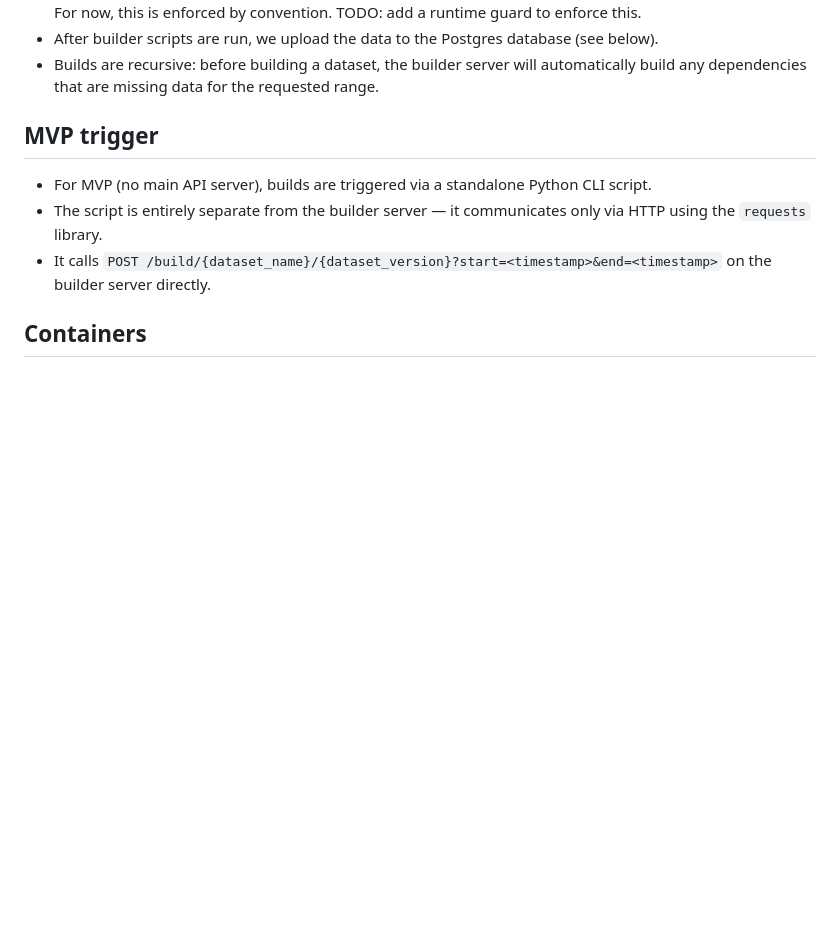
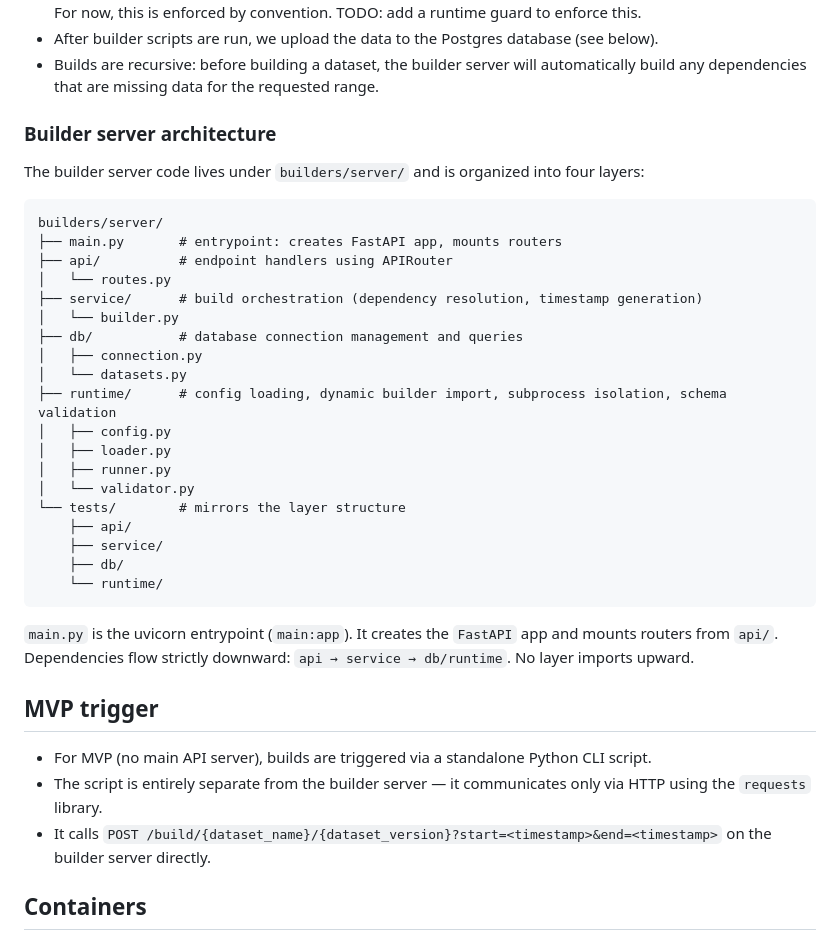
Before and after one commit to Wat-Street/datastream, a Markdown page: dev-docs/SPEC.md, the part around the change. GitHub-like rendering; blank space fills up the shorter version.

Commit message:
docs: add builder server architecture section to SPEC.md

````diff
--- a/dev-docs/SPEC.md
+++ b/dev-docs/SPEC.md
@@ -32,6 +32,34 @@ The second service is the builder server, which hosts and serves all builder scr
 - Builders **never** have direct access to the database — all reads and writes are handled by the builder server. For now, this is enforced by convention. TODO: add a runtime guard to enforce this.
 - After builder scripts are run, we upload the data to the Postgres database (see below).
 - Builds are recursive: before building a dataset, the builder server will automatically build any dependencies that are missing data for the requested range.
+
+### Builder server architecture
+
+The builder server code lives under `builders/server/` and is organized into four layers:
+
+```
+builders/server/
+├── main.py       # entrypoint: creates FastAPI app, mounts routers
+├── api/          # endpoint handlers using APIRouter
+│   └── routes.py
+├── service/      # build orchestration (dependency resolution, timestamp generation)
+│   └── builder.py
+├── db/           # database connection management and queries
+│   ├── connection.py
+│   └── datasets.py
+├── runtime/      # config loading, dynamic builder import, subprocess isolation, schema validation
+│   ├── config.py
+│   ├── loader.py
+│   ├── runner.py
+│   └── validator.py
+└── tests/        # mirrors the layer structure
+    ├── api/
+    ├── service/
+    ├── db/
+    └── runtime/
+```
+
+`main.py` is the uvicorn entrypoint (`main:app`). It creates the `FastAPI` app and mounts routers from `api/`. Dependencies flow strictly downward: `api → service → db/runtime`. No layer imports upward.
 
 ## MVP trigger
 
````
